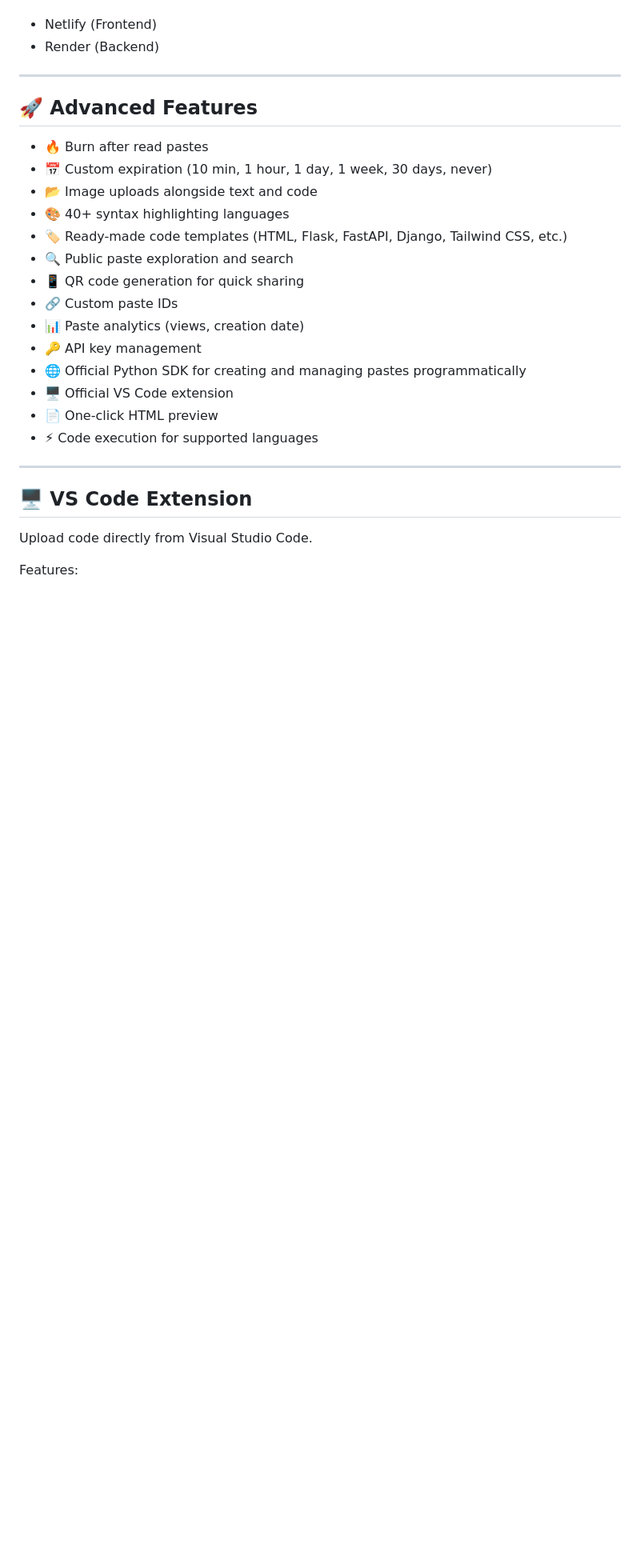
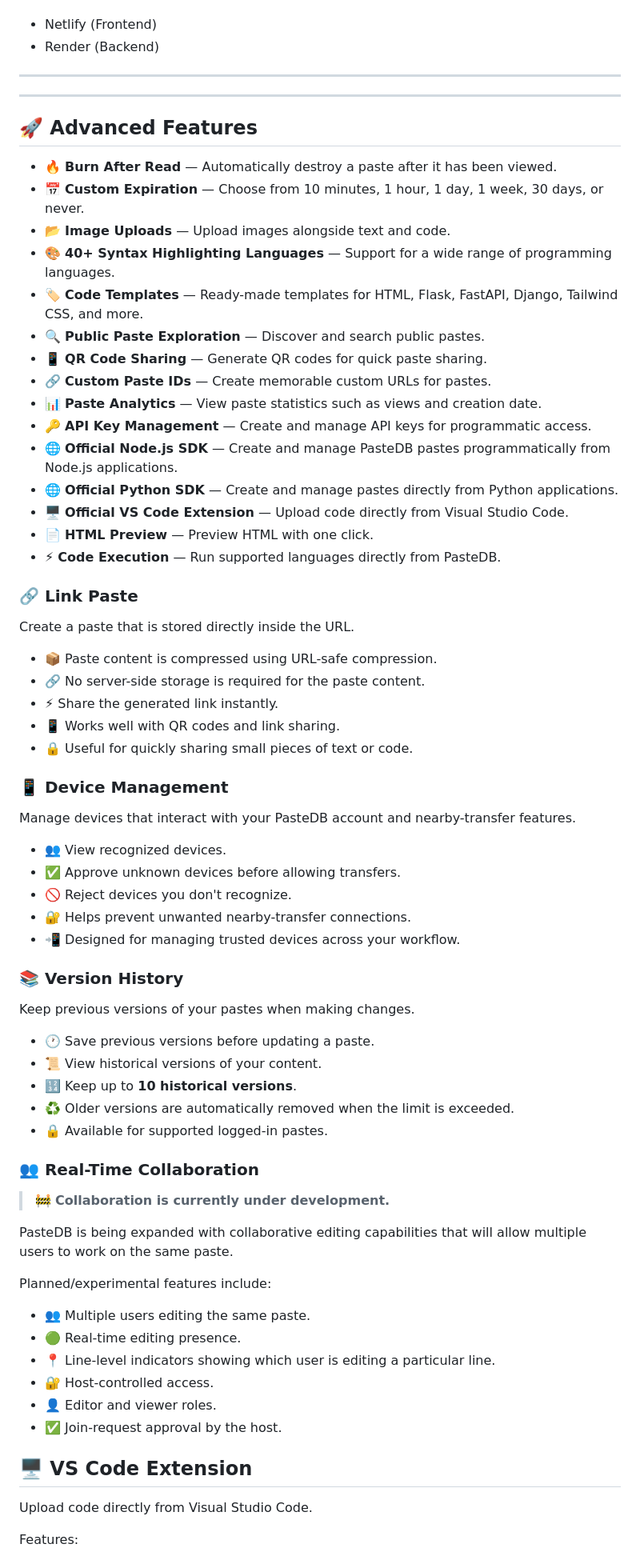
Before and after one commit to sorathiya903/pastedb, a Markdown page: README.md, the part around the change. Shown at 80% size. GitHub-like rendering; blank space fills up the shorter version.

Commit message:
Revise Advanced Features in README.md
Updated the Advanced Features section with detailed descriptions and added new features like Link Paste, Device Management, Version History, and Real-Time Collaboration.

```diff
--- a/README.md
+++ b/README.md
@@ -97,23 +97,73 @@ Deployment
 - Render (Backend)
 
 ---
-## 🚀 Advanced Features
-- 🔥 Burn after read pastes
-- 📅 Custom expiration (10 min, 1 hour, 1 day, 1 week, 30 days, never)
-- 📂 Image uploads alongside text and code
-- 🎨 40+ syntax highlighting languages
-- 🏷️ Ready-made code templates (HTML, Flask, FastAPI, Django, Tailwind CSS, etc.)
-- 🔍 Public paste exploration and search
-- 📱 QR code generation for quick sharing
-- 🔗 Custom paste IDs
-- 📊 Paste analytics (views, creation date)
-- 🔑 API key management
-- 🌐 Official Python SDK for creating and managing pastes programmatically
-- 🖥️ Official VS Code extension
-- 📄 One-click HTML preview
-- ⚡ Code execution for supported languages
+
 
 ---
+## 🚀 Advanced Features
+
+- 🔥 **Burn After Read** — Automatically destroy a paste after it has been viewed.
+- 📅 **Custom Expiration** — Choose from 10 minutes, 1 hour, 1 day, 1 week, 30 days, or never.
+- 📂 **Image Uploads** — Upload images alongside text and code.
+- 🎨 **40+ Syntax Highlighting Languages** — Support for a wide range of programming languages.
+- 🏷️ **Code Templates** — Ready-made templates for HTML, Flask, FastAPI, Django, Tailwind CSS, and more.
+- 🔍 **Public Paste Exploration** — Discover and search public pastes.
+- 📱 **QR Code Sharing** — Generate QR codes for quick paste sharing.
+- 🔗 **Custom Paste IDs** — Create memorable custom URLs for pastes.
+- 📊 **Paste Analytics** — View paste statistics such as views and creation date.
+- 🔑 **API Key Management** — Create and manage API keys for programmatic access.
+- 🌐 **Official Node.js SDK** — Create and manage PasteDB pastes programmatically from Node.js applications.
+- 🌐 **Official Python SDK** — Create and manage pastes directly from Python applications.
+- 🖥️ **Official VS Code Extension** — Upload code directly from Visual Studio Code.
+- 📄 **HTML Preview** — Preview HTML with one click.
+- ⚡ **Code Execution** — Run supported languages directly from PasteDB.
+
+### 🔗 Link Paste
+
+Create a paste that is stored directly inside the URL.
+
+- 📦 Paste content is compressed using URL-safe compression.
+- 🔗 No server-side storage is required for the paste content.
+- ⚡ Share the generated link instantly.
+- 📱 Works well with QR codes and link sharing.
+- 🔒 Useful for quickly sharing small pieces of text or code.
+
+### 📱 Device Management
+
+Manage devices that interact with your PasteDB account and nearby-transfer features.
+
+- 👥 View recognized devices.
+- ✅ Approve unknown devices before allowing transfers.
+- 🚫 Reject devices you don't recognize.
+- 🔐 Helps prevent unwanted nearby-transfer connections.
+- 📲 Designed for managing trusted devices across your workflow.
+
+### 📚 Version History
+
+Keep previous versions of your pastes when making changes.
+
+- 🕐 Save previous versions before updating a paste.
+- 📜 View historical versions of your content.
+- 🔢 Keep up to **10 historical versions**.
+- ♻️ Older versions are automatically removed when the limit is exceeded.
+- 🔒 Available for supported logged-in pastes.
+
+### 👥 Real-Time Collaboration
+
+> 🚧 **Collaboration is currently under development.**
+
+PasteDB is being expanded with collaborative editing capabilities that will allow multiple users to work on the same paste.
+
+Planned/experimental features include:
+
+- 👥 Multiple users editing the same paste.
+- 🟢 Real-time editing presence.
+- 📍 Line-level indicators showing which user is editing a particular line.
+- 🔐 Host-controlled access.
+- 👤 Editor and viewer roles.
+- ✅ Join-request approval by the host.
+
+
 
 ## 🖥️ VS Code Extension
 
```
